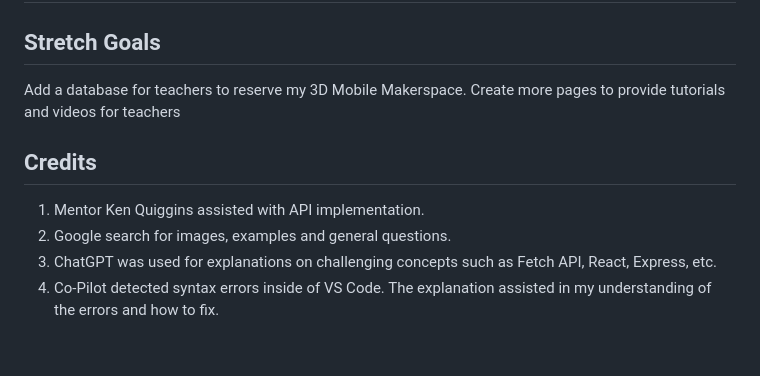
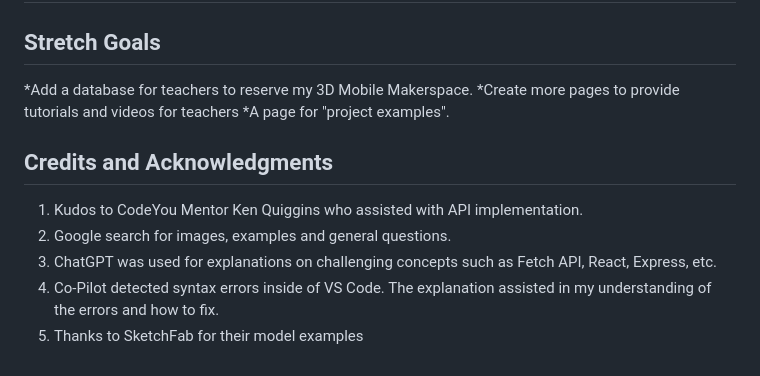
Before and after one commit to MzOutland/3d-makerspace-site, a Markdown page: Readme.md, the part around one of its changes. Drawn GitHub-style.

Commit message:
final update to readme

```diff
--- a/Readme.md
+++ b/Readme.md
@@ -63,12 +63,14 @@ In Visual Studio Code, in the left pane, open the WEBSITE folder which contains
 
 ## Stretch Goals
 
-Add a database for teachers to reserve my 3D Mobile Makerspace.
-Create more pages to provide tutorials and videos for teachers
+*Add a database for teachers to reserve my 3D Mobile Makerspace.
+*Create more pages to provide tutorials and videos for teachers
+*A page for "project examples".
 
-## Credits
+## Credits and Acknowledgments
 
-1. Mentor Ken Quiggins assisted with API implementation.
+1. Kudos to CodeYou Mentor Ken Quiggins who assisted with API implementation.
 2. Google search for images, examples and general questions.
 3. ChatGPT was used for explanations on challenging concepts such as Fetch API, React, Express, etc.
 4. Co-Pilot detected syntax errors inside of VS Code. The explanation assisted in my understanding of the errors and how to fix.
+5. Thanks to SketchFab for their model examples
```
Also changed, not shown: other parts of Readme.md (+3 -3 lines).
